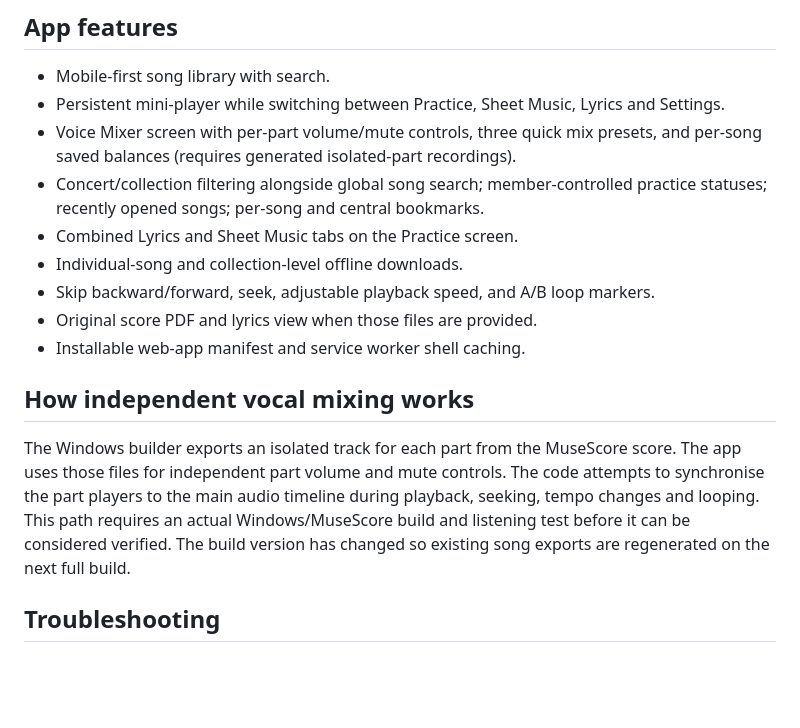
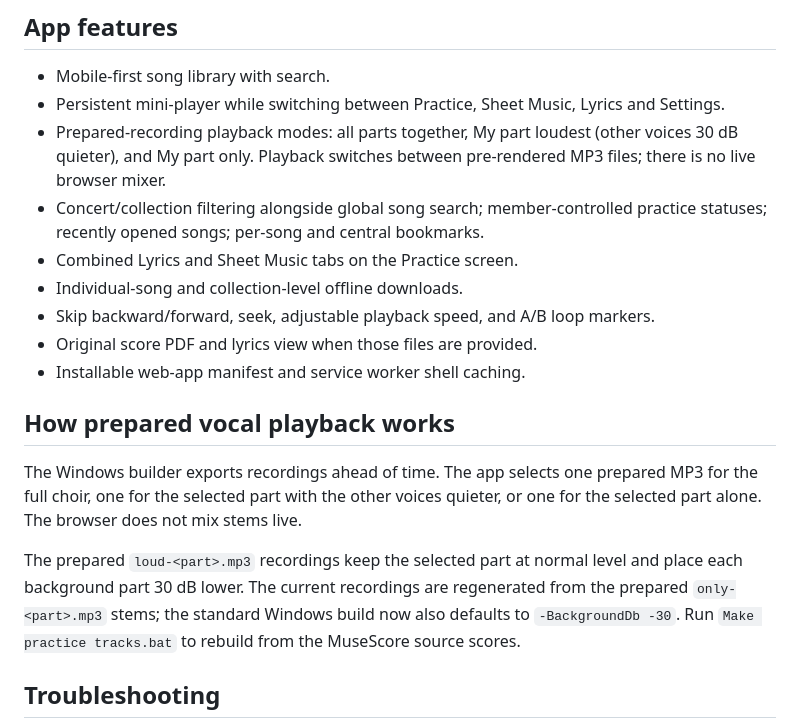
Before and after one commit to kineomary-bot/pro-musica-practice, a Markdown page: README.md, the part around the change. GitHub-like rendering; blank space fills up the shorter version.

Commit message:
Document prepared-recording playback instead of live mixing

```diff
--- a/README.md
+++ b/README.md
@@ -27,7 +27,7 @@ This is the upgraded, mobile-first version of the existing choir practice app. T
 
 - Mobile-first song library with search.
 - Persistent mini-player while switching between Practice, Sheet Music, Lyrics and Settings.
-- Voice Mixer screen with per-part volume/mute controls, three quick mix presets, and per-song saved balances (requires generated isolated-part recordings).
+- Prepared-recording playback modes: all parts together, My part loudest (other voices 30 dB quieter), and My part only. Playback switches between pre-rendered MP3 files; there is no live browser mixer.
 - Concert/collection filtering alongside global song search; member-controlled practice statuses; recently opened songs; per-song and central bookmarks.
 - Combined Lyrics and Sheet Music tabs on the Practice screen.
 - Individual-song and collection-level offline downloads.
@@ -35,10 +35,11 @@ This is the upgraded, mobile-first version of the existing choir practice app. T
 - Original score PDF and lyrics view when those files are provided.
 - Installable web-app manifest and service worker shell caching.
 
-## How independent vocal mixing works
+## How prepared vocal playback works
 
-The Windows builder exports an isolated track for each part from the MuseScore score. The app uses those files for independent part volume and mute controls. The code attempts to synchronise the part players to the main audio timeline during playback, seeking, tempo changes and looping. This path requires an actual Windows/MuseScore build and listening test before it can be considered verified. The build version has changed so existing song exports are regenerated on the next full build.
+The Windows builder exports recordings ahead of time. The app selects one prepared MP3 for the full choir, one for the selected part with the other voices quieter, or one for the selected part alone. The browser does not mix stems live.
 
+The prepared `loud-<part>.mp3` recordings keep the selected part at normal level and place each background part 30 dB lower. The current recordings are regenerated from the prepared `only-<part>.mp3` stems; the standard Windows build now also defaults to `-BackgroundDb -30`. Run `Make practice tracks.bat` to rebuild from the MuseScore source scores.
 ## Troubleshooting
 
 - If the app says the library is not built, run `Make practice tracks.bat` and check for `site/pieces.json`.
```
